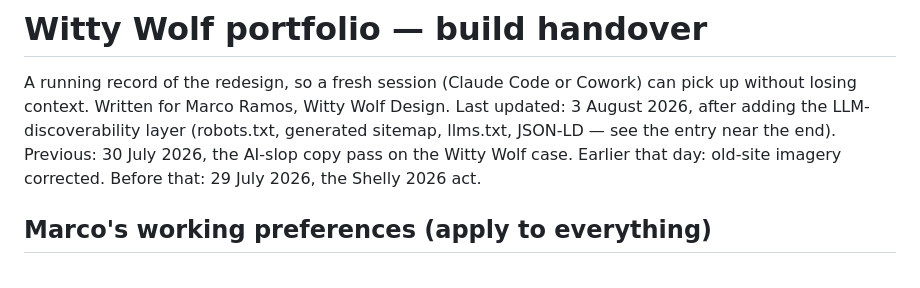
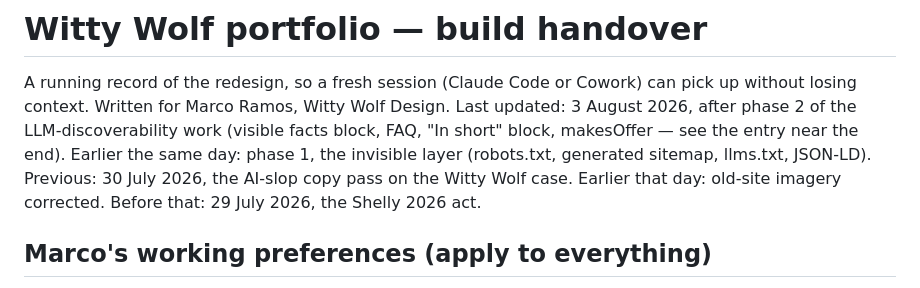
Before and after one commit to wittywolfdesign/witty-wolf-portfolio, a Markdown page: HANDOVER.md, the part around one of its changes. Drawn GitHub-style.

```diff
--- a/HANDOVER.md
+++ b/HANDOVER.md
@@ -2,10 +2,12 @@
 
 A running record of the redesign, so a fresh session (Claude Code or Cowork)
 can pick up without losing context. Written for Marco Ramos, Witty Wolf Design.
-Last updated: 3 August 2026, after adding the LLM-discoverability layer
-(robots.txt, generated sitemap, llms.txt, JSON-LD — see the entry near the
-end). Previous: 30 July 2026, the AI-slop copy pass on the Witty Wolf case.
-Earlier that day: old-site imagery corrected. Before that: 29 July 2026,
+Last updated: 3 August 2026, after phase 2 of the LLM-discoverability work
+(visible facts block, FAQ, "In short" block, makesOffer — see the entry near
+the end). Earlier the same day: phase 1, the invisible layer (robots.txt,
+generated sitemap, llms.txt, JSON-LD). Previous: 30 July 2026, the AI-slop
+copy pass on the Witty Wolf case. Earlier that day: old-site imagery
+corrected. Before that: 29 July 2026,
 the Shelly 2026 act.
 
 ## Marco's working preferences (apply to everything)
```
Also changed, not shown: other parts of HANDOVER.md (+76 -0 lines).
